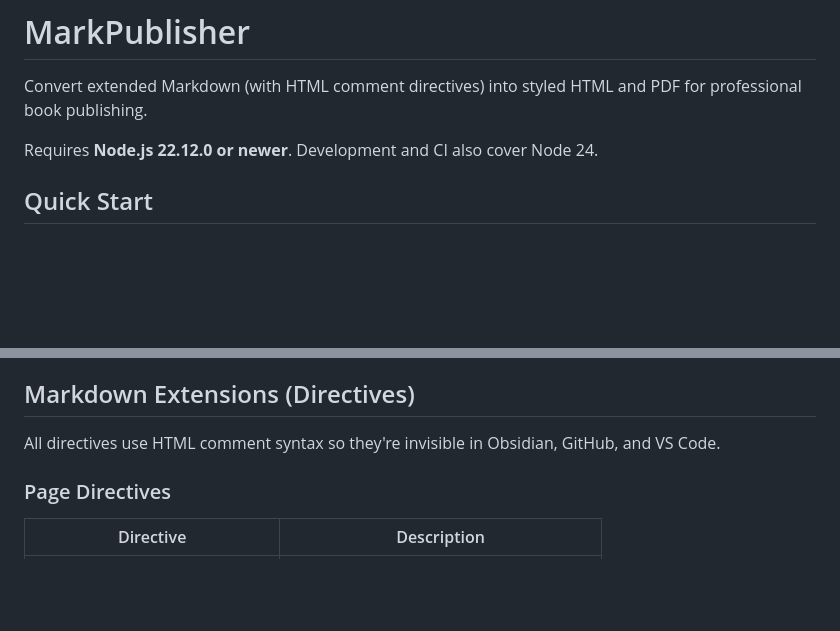
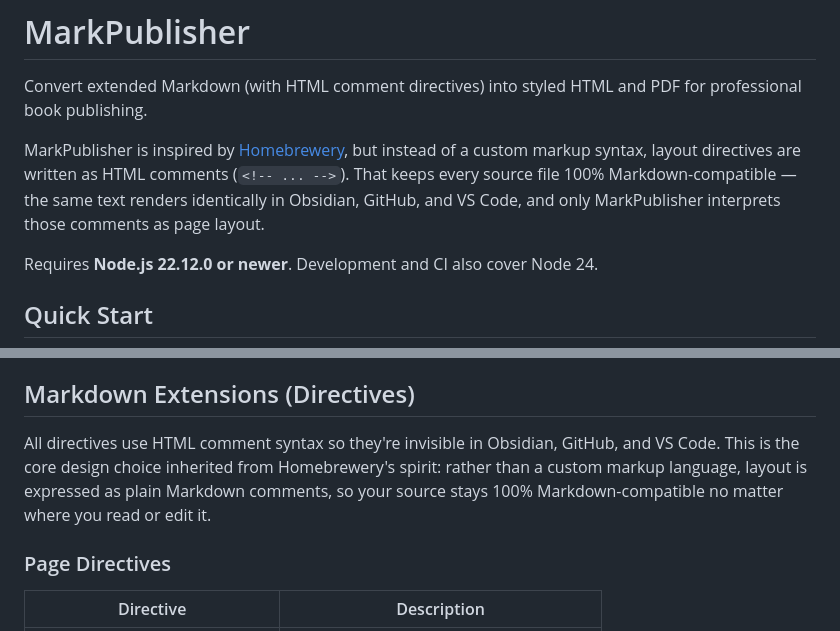
Before and after one commit to ecruzolivera/markpublisher, a Markdown page: README.md, 2 parts joined by grey strips. Drawn GitHub-style; blank space fills up the shorter version.

Commit message:
docs: note Homebrewery inspiration and Markdown-compatible directives

```diff
--- a/README.md
+++ b/README.md
@@ -1,6 +1,8 @@
 # MarkPublisher
 
 Convert extended Markdown (with HTML comment directives) into styled HTML and PDF for professional book publishing.
+
+MarkPublisher is inspired by [Homebrewery](https://homebrewery.naturalcrit.com/), but instead of a custom markup syntax, layout directives are written as HTML comments (`<!-- ... -->`). That keeps every source file 100% Markdown-compatible — the same text renders identically in Obsidian, GitHub, and VS Code, and only MarkPublisher interprets those comments as page layout.
 
 Requires **Node.js 22.12.0 or newer**. Development and CI also cover Node 24.
 
@@ -68,7 +70,7 @@ Configuration is discovered upward from the current directory. Without a config
 
 ## Markdown Extensions (Directives)
 
-All directives use HTML comment syntax so they're invisible in Obsidian, GitHub, and VS Code.
+All directives use HTML comment syntax so they're invisible in Obsidian, GitHub, and VS Code. This is the core design choice inherited from Homebrewery's spirit: rather than a custom markup language, layout is expressed as plain Markdown comments, so your source stays 100% Markdown-compatible no matter where you read or edit it.
 
 ### Page Directives
 
```
